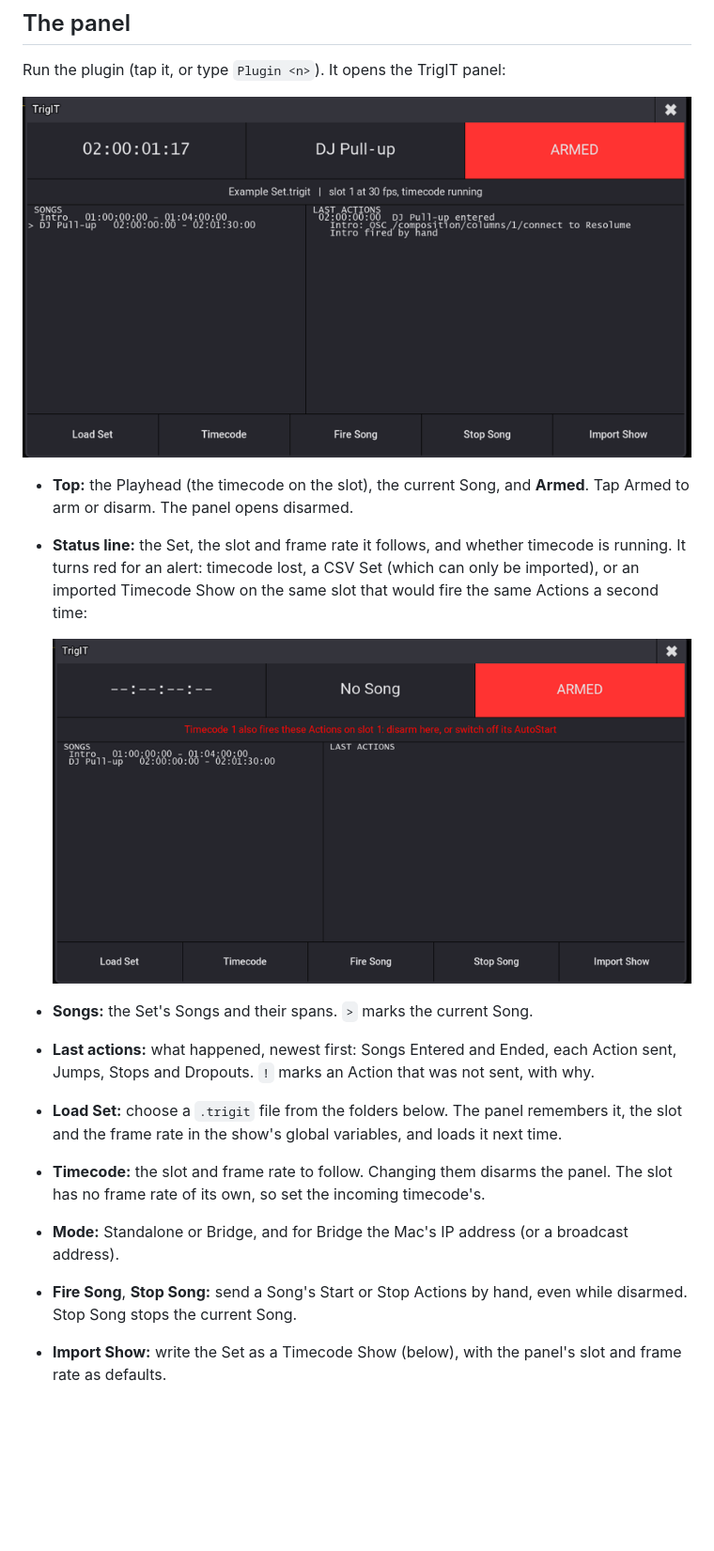
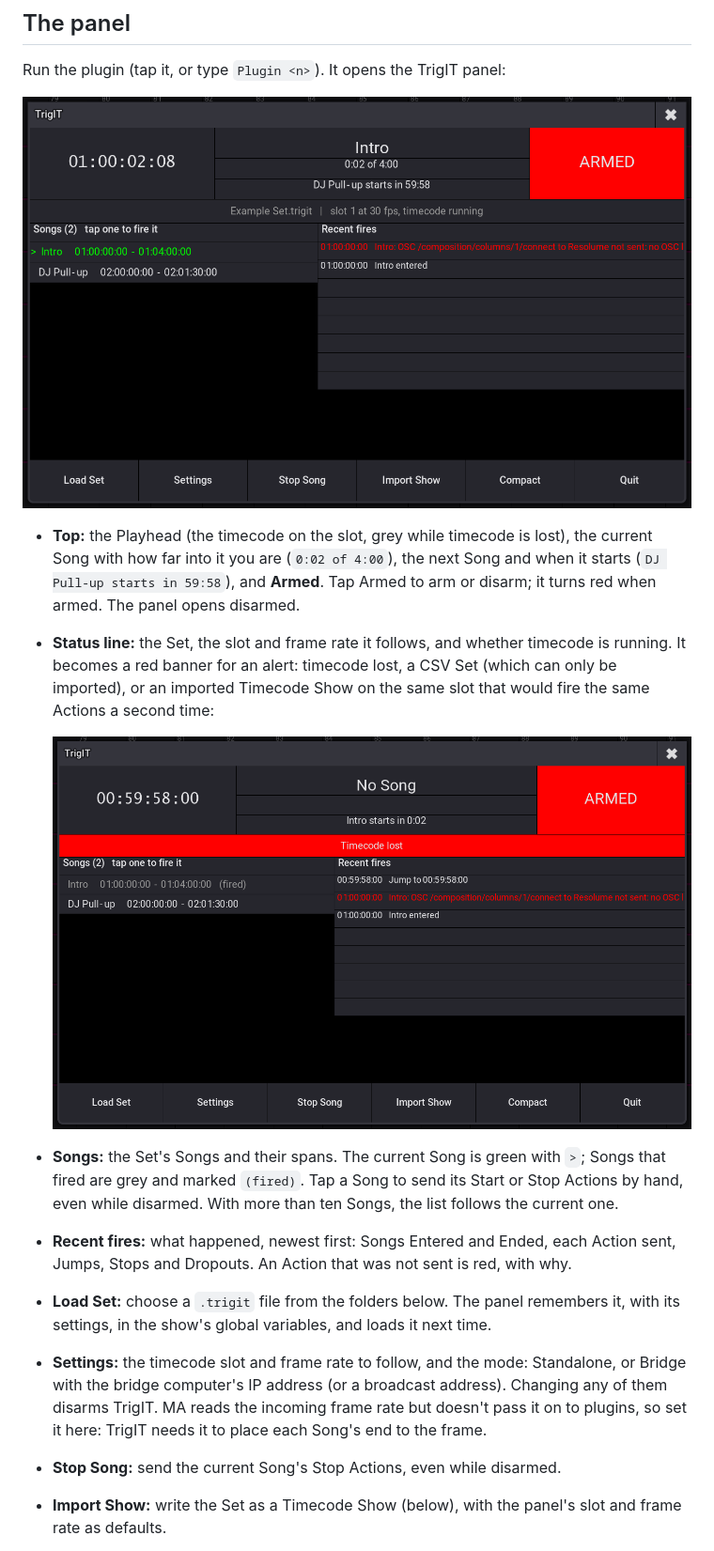
Before and after one commit to jrikner/TrigIT, a Markdown page: ma3-plugin/README.md, the part around one of its changes. Shown at 94% size. Rendered like a GitHub page; pictures changed too: ma3-plugin/docs/panel-running.png, ma3-plugin/docs/panel-warning.png; blank space fills up the shorter version.

Commit message:
MA3 plugin: redesign the panel for use at a show (#97) (#107)
The current Song with its progress and the next Song with a countdown,
as on the Mac app's Show screen; a red alert banner; Songs as rows,
green when current, tap to fire Start or Stop; recent fires one per
row, red when not sent (the old text blocks overlapped). One Settings
dialog replaces Timecode and Mode. src/view.lua works out what the
panel shows, with specs. New screenshots.

Signed-off-by: jrikner <144498067+jrikner@users.noreply.github.com>
Co-authored-by: Claude Opus 5.5 <noreply@anthropic.com>

```diff
--- a/ma3-plugin/README.md
+++ b/ma3-plugin/README.md
@@ -23,6 +23,6 @@ Run the plugin (tap it, or type `Plugin <n>`). It opens the TrigIT panel:
 
 ![The TrigIT panel on onPC, following timecode](docs/panel-running.png)
 
-- **Top:** the Playhead (the timecode on the slot), the current Song, and **Armed**. Tap Armed to arm or disarm. The panel opens disarmed.
-- **Status line:** the Set, the slot and frame rate it follows, and whether timecode is running. It turns red for an alert: timecode lost, a CSV Set (which can only be imported), or an imported Timecode Show on the same slot that would fire the same Actions a second time:
+- **Top:** the Playhead (the timecode on the slot, grey while timecode is lost), the current Song with how far into it you are (`0:02 of 4:00`), the next Song and when it starts (`DJ Pull-up starts in 59:58`), and **Armed**. Tap Armed to arm or disarm; it turns red when armed. The panel opens disarmed.
+- **Status line:** the Set, the slot and frame rate it follows, and whether timecode is running. It becomes a red banner for an alert: timecode lost, a CSV Set (which can only be imported), or an imported Timecode Show on the same slot that would fire the same Actions a second time:
 
@@ -30,10 +30,9 @@ Run the plugin (tap it, or type `Plugin <n>`). It opens the TrigIT panel:
 
-- **Songs:** the Set's Songs and their spans. `>` marks the current Song.
-- **Last actions:** what happened, newest first: Songs Entered and Ended, each Action sent, Jumps, Stops and Dropouts. `!` marks an Action that was not sent, with why.
-- **Load Set:** choose a `.trigit` file from the folders below. The panel remembers it, the slot and the frame rate in the show's global variables, and loads it next time.
-- **Timecode:** the slot and frame rate to follow. Changing them disarms the panel. The slot has no frame rate of its own, so set the incoming timecode's.
-- **Mode:** Standalone or Bridge, and for Bridge the Mac's IP address (or a broadcast address).
-- **Fire Song**, **Stop Song:** send a Song's Start or Stop Actions by hand, even while disarmed. Stop Song stops the current Song.
+- **Songs:** the Set's Songs and their spans. The current Song is green with `>`; Songs that fired are grey and marked `(fired)`. Tap a Song to send its Start or Stop Actions by hand, even while disarmed. With more than ten Songs, the list follows the current one.
+- **Recent fires:** what happened, newest first: Songs Entered and Ended, each Action sent, Jumps, Stops and Dropouts. An Action that was not sent is red, with why.
+- **Load Set:** choose a `.trigit` file from the folders below. The panel remembers it, with its settings, in the show's global variables, and loads it next time.
+- **Settings:** the timecode slot and frame rate to follow, and the mode: Standalone, or Bridge with the bridge computer's IP address (or a broadcast address). Changing any of them disarms TrigIT. MA reads the incoming frame rate but doesn't pass it on to plugins, so set it here: TrigIT needs it to place each Song's end to the frame.
+- **Stop Song:** send the current Song's Stop Actions, even while disarmed.
 - **Import Show:** write the Set as a Timecode Show (below), with the panel's slot and frame rate as defaults.
 - **Compact:** shrink the panel to the Playhead, the current Song, Armed and the status line, small enough to keep open next to the console's own views; **Full** brings the rest back. The console stays usable around the panel. Drag it by its title bar: each size reopens where you left it.
 - **Quit:** stop TrigIT. It disarms, stops following timecode and sends nothing until you run the plugin again. The panel stays, saying TrigIT stopped: close it with its ✖.
```
Also changed, not shown: other parts of ma3-plugin/README.md (+5 -4 lines), 6 other files.
